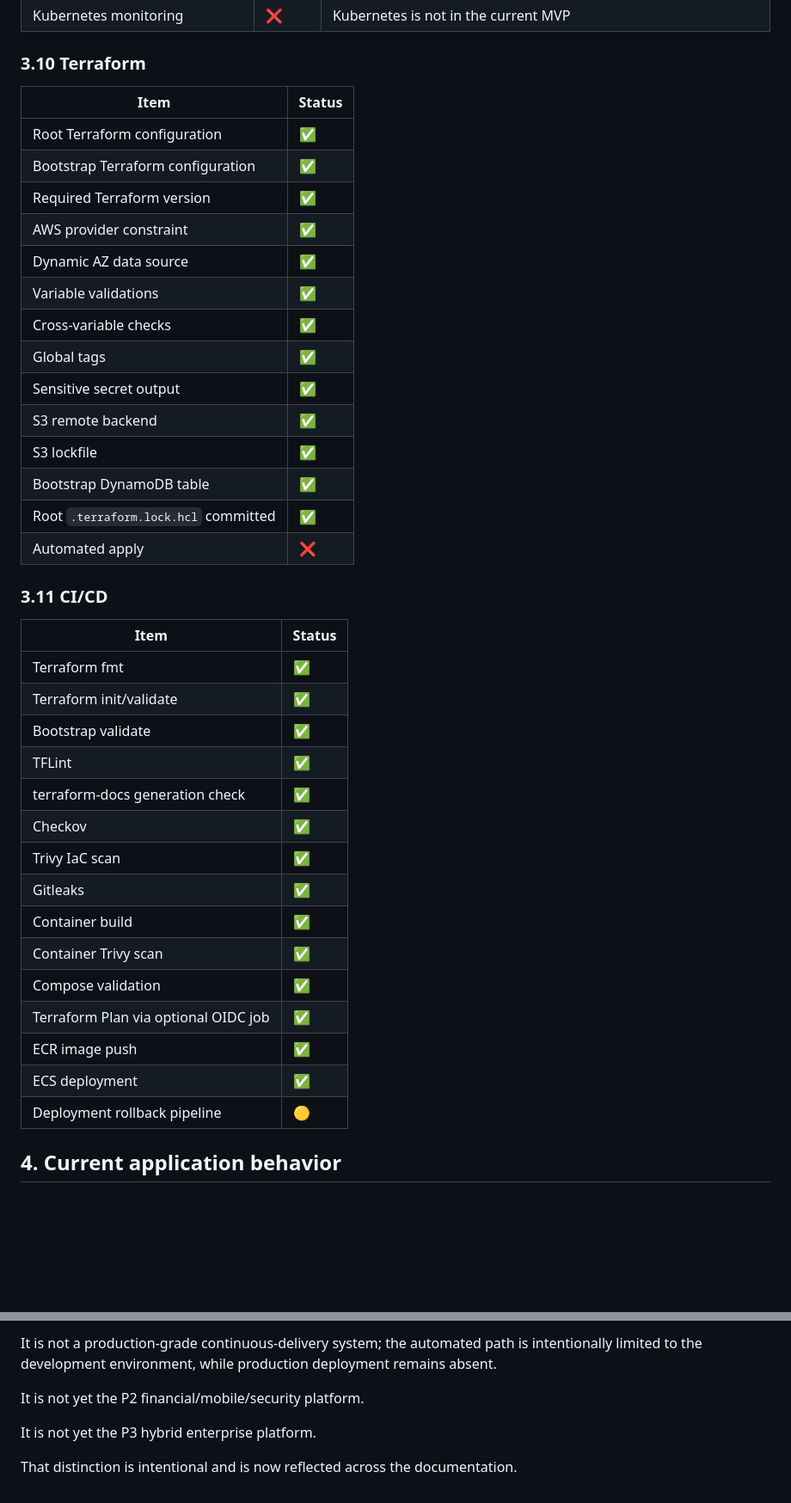
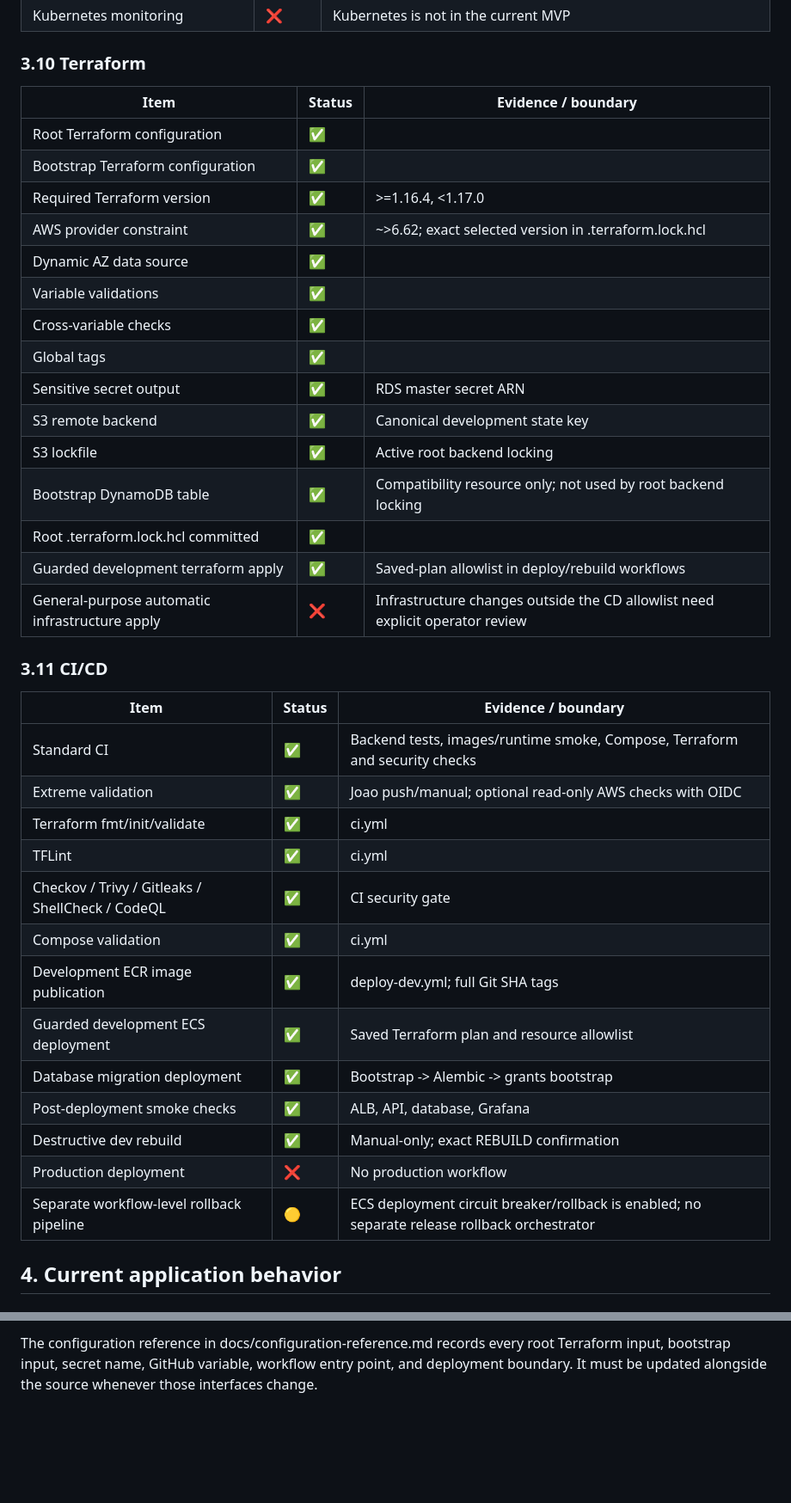
Before and after one commit to joao-henrike/NOVA, a Markdown page: docs/current-state.md, 2 parts joined by grey strips. Shown at 86% size. GitHub-like rendering; blank space fills up the shorter version.

```diff
--- a/docs/current-state.md
+++ b/docs/current-state.md
@@ -209,42 +203,41 @@ A Terraform resource proves that the repository declares that resource. It does
 
 ### 3.10 Terraform
 
-| Item | Status |
-| --- | --- |
-| Root Terraform configuration | ✅ |
-| Bootstrap Terraform configuration | ✅ |
-| Required Terraform version | ✅ |
-| AWS provider constraint | ✅ |
-| Dynamic AZ data source | ✅ |
-| Variable validations | ✅ |
-| Cross-variable checks | ✅ |
-| Global tags | ✅ |
-| Sensitive secret output | ✅ |
-| S3 remote backend | ✅ |
-| S3 lockfile | ✅ |
-| Bootstrap DynamoDB table | ✅ |
-| Root `.terraform.lock.hcl` committed | ✅ |
-| Automated apply | ❌ |
+| Item | Status | Evidence / boundary |
+| --- | --- | --- |
+| Root Terraform configuration | ✅ | |
+| Bootstrap Terraform configuration | ✅ | |
+| Required Terraform version | ✅ | >=1.16.4, <1.17.0 |
+| AWS provider constraint | ✅ | ~>6.62; exact selected version in .terraform.lock.hcl |
+| Dynamic AZ data source | ✅ | |
+| Variable validations | ✅ | |
+| Cross-variable checks | ✅ | |
+| Global tags | ✅ | |
+| Sensitive secret output | ✅ | RDS master secret ARN |
+| S3 remote backend | ✅ | Canonical development state key |
+| S3 lockfile | ✅ | Active root backend locking |
+| Bootstrap DynamoDB table | ✅ | Compatibility resource only; not used by root backend locking |
+| Root .terraform.lock.hcl committed | ✅ | |
+| Guarded development terraform apply | ✅ | Saved-plan allowlist in deploy/rebuild workflows |
+| General-purpose automatic infrastructure apply | ❌ | Infrastructure changes outside the CD allowlist need explicit operator review |
 
 ### 3.11 CI/CD
 
-| Item | Status |
-| --- | --- |
-| Terraform fmt | ✅ |
-| Terraform init/validate | ✅ |
-| Bootstrap validate | ✅ |
-| TFLint | ✅ |
-| terraform-docs generation check | ✅ |
-| Checkov | ✅ |
-| Trivy IaC scan | ✅ |
-| Gitleaks | ✅ |
-| Container build | ✅ |
-| Container Trivy scan | ✅ |
-| Compose validation | ✅ |
-| Terraform Plan via optional OIDC job | ✅ |
-| ECR image push | ✅ | `deploy-dev.yml`, gated development CD |
-| ECS deployment | ✅ | `deploy-dev.yml`, development only |
-| Deployment rollback pipeline | 🟡 | ECS deployment circuit breaker is enabled; workflow-level rollback automation is not separate |
+| Item | Status | Evidence / boundary |
+| --- | --- | --- |
+| Standard CI | ✅ | Backend tests, images/runtime smoke, Compose, Terraform and security checks |
+| Extreme validation | ✅ | Joao push/manual; optional read-only AWS checks with OIDC |
+| Terraform fmt/init/validate | ✅ | ci.yml |
+| TFLint | ✅ | ci.yml |
+| Checkov / Trivy / Gitleaks / ShellCheck / CodeQL | ✅ | CI security gate |
+| Compose validation | ✅ | ci.yml |
+| Development ECR image publication | ✅ | deploy-dev.yml; full Git SHA tags |
+| Guarded development ECS deployment | ✅ | Saved Terraform plan and resource allowlist |
+| Database migration deployment | ✅ | Bootstrap -> Alembic -> grants bootstrap |
+| Post-deployment smoke checks | ✅ | ALB, API, database, Grafana |
+| Destructive dev rebuild | ✅ | Manual-only; exact REBUILD confirmation |
+| Production deployment | ❌ | No production workflow |
+| Separate workflow-level rollback pipeline | 🟡 | ECS deployment circuit breaker/rollback is enabled; no separate release rollback orchestrator |
 
 ## 4. Current application behavior
 
@@ -387,8 +386,2 @@ It is not yet a complete production business application.
 
-It is not a production-grade continuous-delivery system; the automated path is intentionally limited to the development environment, while production deployment remains absent.
-
-It is not yet the P2 financial/mobile/security platform.
-
-It is not yet the P3 hybrid enterprise platform.
-
-That distinction is intentional and is now reflected across the documentation.
+The configuration reference in docs/configuration-reference.md records every root Terraform input, bootstrap input, secret name, GitHub variable, workflow entry point, and deployment boundary. It must be updated alongside the source whenever those interfaces change.
```
Also changed, not shown: other parts of docs/current-state.md (+94 -94 lines).
